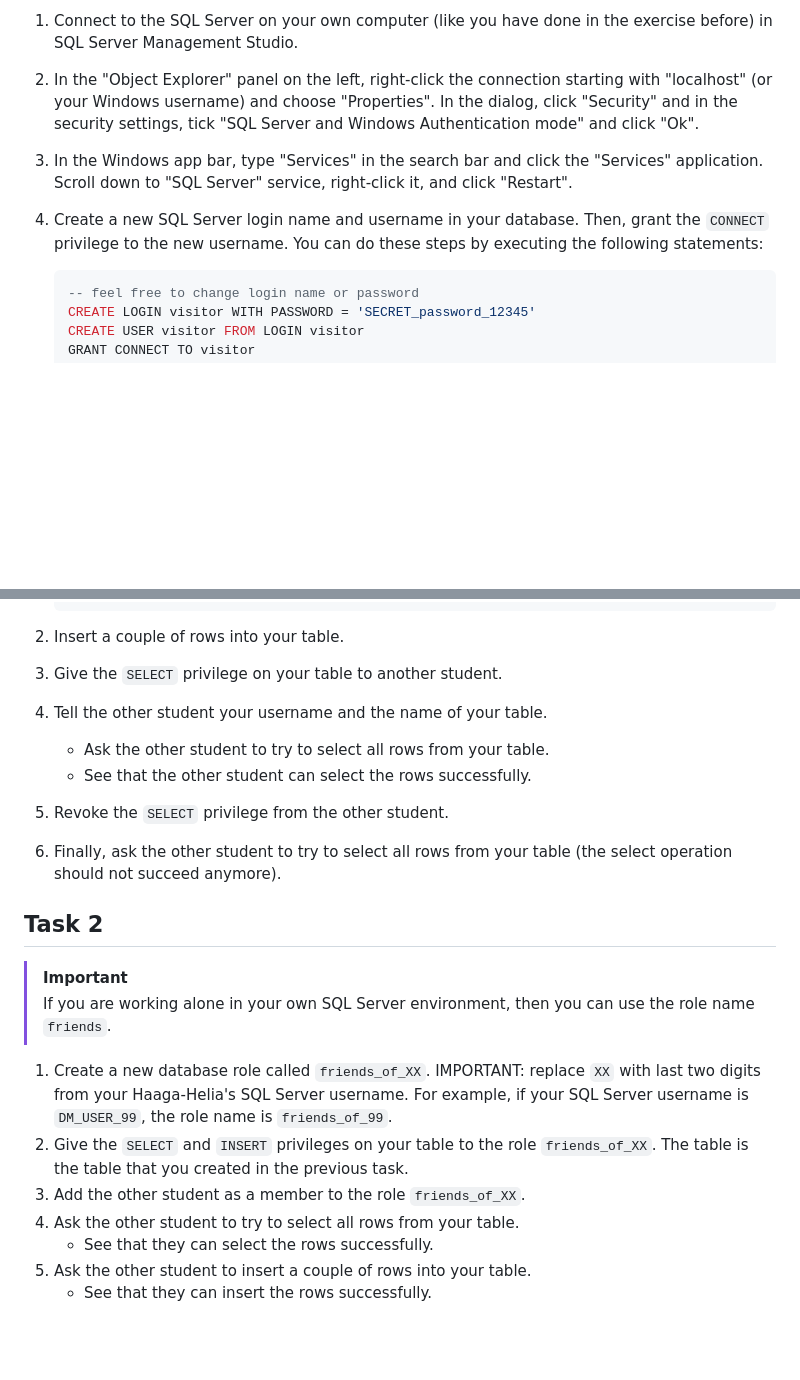
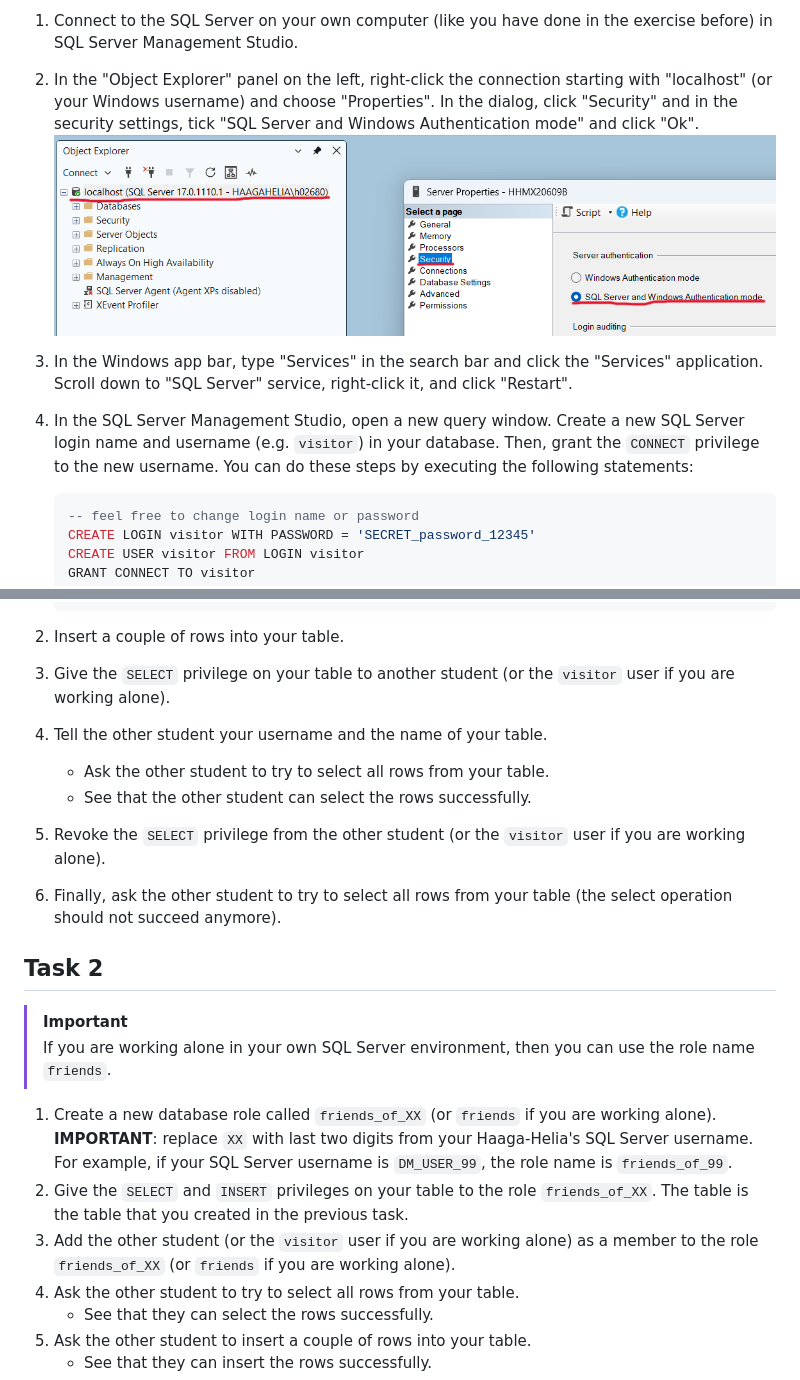
Before and after one commit to Kaltsoon/data-management-and-databases, a Markdown page: exercises/sql-access-control-exercises.md, 2 parts joined by grey strips. GitHub-like rendering; pictures changed too: exercises/assets/access-control-1.png (added); blank space fills up the shorter version.

Commit message:
access control settings

````diff
--- a/exercises/sql-access-control-exercises.md
+++ b/exercises/sql-access-control-exercises.md
@@ -16,8 +16,9 @@ _Alternatively_, you can do complete the tasks alone, _if you have installed SQL
 
 1. Connect to the SQL Server on your own computer (like you have done in the exercise before) in SQL Server Management Studio.
 2. In the "Object Explorer" panel on the left, right-click the connection starting with "localhost" (or your Windows username) and choose "Properties". In the dialog, click "Security" and in the security settings, tick "SQL Server and Windows Authentication mode" and click "Ok".
+    ![Security settings](./assets/access-control-1.png)
 3. In the Windows app bar, type "Services" in the search bar and click the "Services" application. Scroll down to "SQL Server" service, right-click it, and click "Restart".
-4. Create a new SQL Server login name and username in your database. Then, grant the `CONNECT` privilege to the new username. You can do these steps by executing the following statements:
+4. In the SQL Server Management Studio, open a new query window. Create a new SQL Server login name and username (e.g. `visitor`) in your database. Then, grant the `CONNECT` privilege to the new username. You can do these steps by executing the following statements:
 
    ```sql
    -- feel free to change login name or password
@@ -50,11 +51,11 @@ _Alternatively_, you can do complete the tasks alone, _if you have installed SQL
     ```
 
 2. Insert a couple of rows into your table.
-3. Give the `SELECT` privilege on your table to another student.
+3. Give the `SELECT` privilege on your table to another student (or the `visitor` user if you are working alone).
 4. Tell the other student your username and the name of your table.
     - Ask the other student to try to select all rows from your table.
     - See that the other student can select the rows successfully.
-5. Revoke the `SELECT` privilege from the other student.
+5. Revoke the `SELECT` privilege from the other student (or the `visitor` user if you are working alone).
 6. Finally, ask the other student to try to select all rows from your table (the select operation should not succeed anymore).
 
 ## Task 2
@@ -62,9 +63,9 @@ _Alternatively_, you can do complete the tasks alone, _if you have installed SQL
 > [!IMPORTANT]
 > If you are working alone in your own SQL Server environment, then you can use the role name `friends`.
 
-1. Create a new database role called `friends_of_XX`. IMPORTANT: replace `XX` with last two digits from your Haaga-Helia's SQL Server username. For example, if your SQL Server username is `DM_USER_99`, the role name is `friends_of_99`.
+1. Create a new database role called `friends_of_XX` (or `friends` if you are working alone). **IMPORTANT**: replace `XX` with last two digits from your Haaga-Helia's SQL Server username. For example, if your SQL Server username is `DM_USER_99`, the role name is `friends_of_99`.
 2. Give the `SELECT` and `INSERT` privileges on your table to the role `friends_of_XX`. The table is the table that you created in the previous task.
-3. Add the other student as a member to the role `friends_of_XX`.
+3. Add the other student (or the `visitor` user if you are working alone) as a member to the role `friends_of_XX` (or `friends` if you are working alone).
 4. Ask the other student to try to select all rows from your table.
     - See that they can select the rows successfully.
 5. Ask the other student to insert a couple of rows into your table.
````
